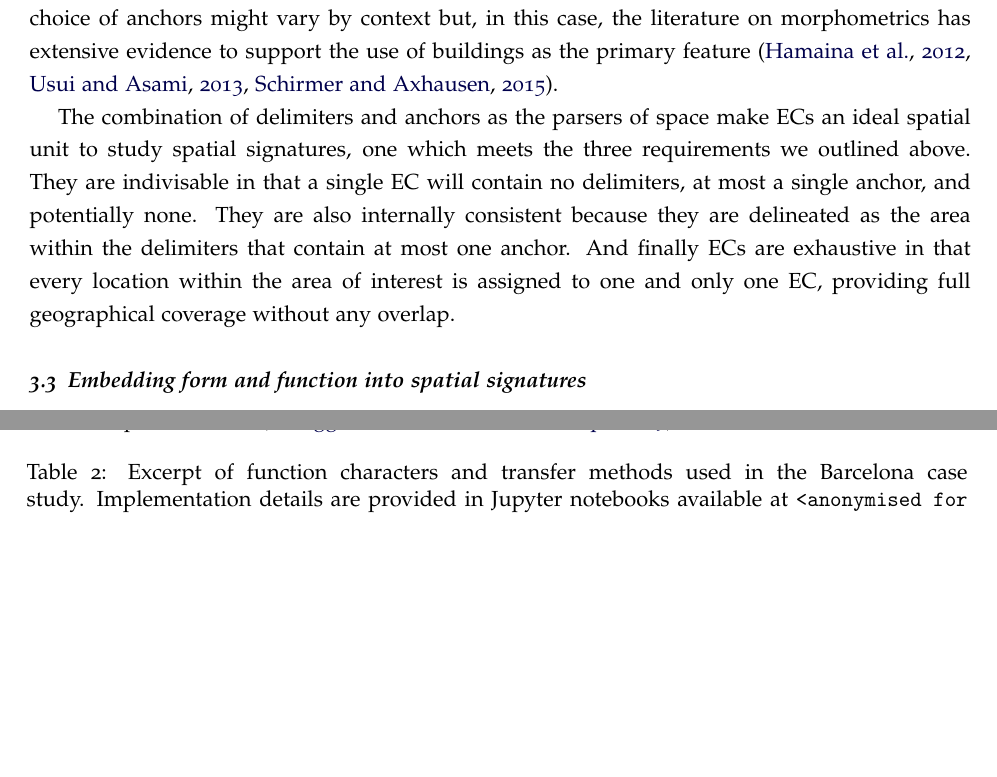
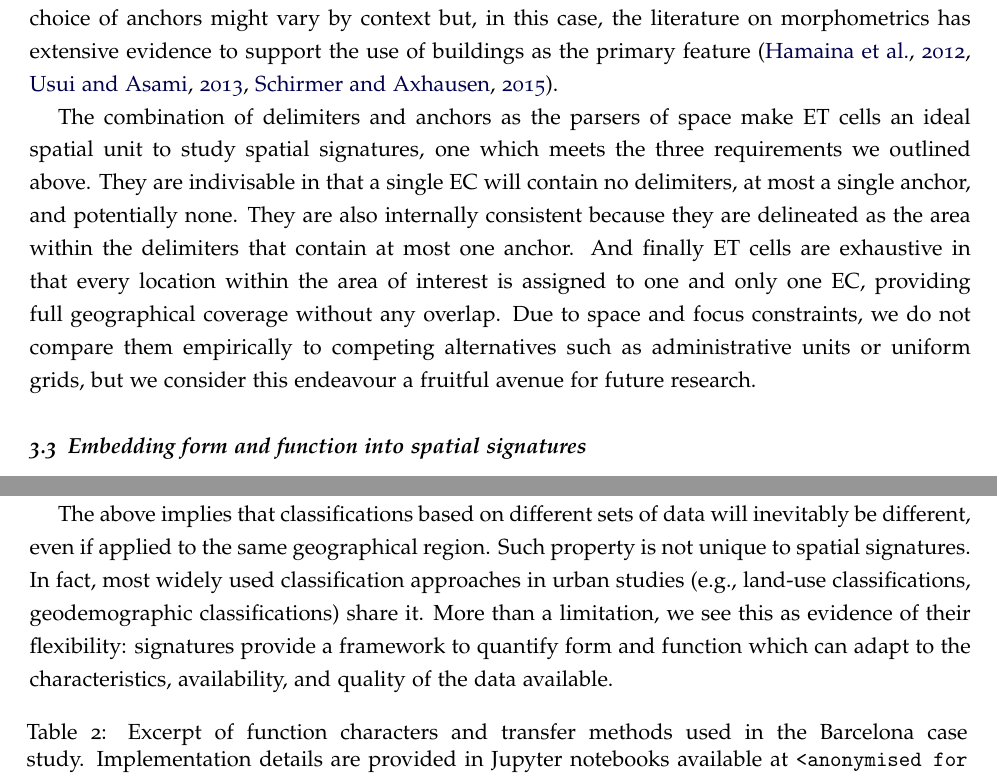
Before and after one commit to urbangrammarai/spatial_signatures_concept, a LaTeX paper (paper/spatial_signatures.tex, which reads paper/ss_3b.tex, paper/ss_3c.tex): two parts of pages 11 and 13 of 51, joined at a grey line, cut so that both start at the same text, the shorter picture padded with empty space. Compiled offline with pdfLaTeX; a LaTeX package or settings file that is missing is left out.

Commit message:
DAB edits

```diff
--- a/paper/ss_3b.tex
+++ b/paper/ss_3b.tex
@@ -183,7 +183,7 @@ primary feature \citep{hamaina2012a, usui2013estimation, schirmer2015}.
 % [Build illustration in the description]
 
 % Why --> meets every requirement and extends the previous state-of-the-art
-The combination of delimiters and anchors as the parsers of space make ECs an
+The combination of delimiters and anchors as the parsers of space make ET cells an
 ideal spatial unit to study spatial signatures, one which
 meets the three requirements we outlined above.
 %
@@ -193,6 +193,10 @@ single anchor, and potentially none.
 They are also internally consistent because they are delineated as the area
 within the delimiters that contain at most one anchor.
 %
-And finally ECs are exhaustive in that every location within the area of
+And finally ET cells are exhaustive in that every location within the area of
 interest is assigned to one and only one EC, providing full geographical
 coverage without any overlap.
+%
+Due to space and focus constraints, we do not compare them empirically to
+competing alternatives such as administrative units or uniform grids, but we
+consider this endeavour a fruitful avenue for future research.
--- a/paper/ss_3c.tex
+++ b/paper/ss_3c.tex
@@ -95,6 +95,17 @@ by our proposal ameliorates the problem given the interrelations between form an
 described above and that function has been found to be implicitly present in the description of form
 (\citealp{caniggia2001architectural} in \citealp{kropf2009aspects}).
 
+The above implies that classifications based on different sets of data will
+inevitably be different, even if applied to the same geographical region.
+Such property is not unique to spatial signatures. In fact, most widely used classification approaches in
+urban studies (e.g., land-use classifications,
+geodemographic classifications) share it.
+%
+More than a limitation, we see this as
+evidence of their flexibility: signatures provide a framework to quantify form and
+function which can adapt to the characteristics, availability, and quality of
+the data available.
+
 \begin{longtable}{p{5cm}p{3cm}p{5cm}}
 \caption{Excerpt of function characters and transfer methods used in the Barcelona case study.
 Implementation details are provided
```
Also changed, not shown: paper/ss_1.tex (+8 -8 lines), paper/ss_4.tex (+6 -3 lines), paper/ss_3b.tex (4 more changed lines).
